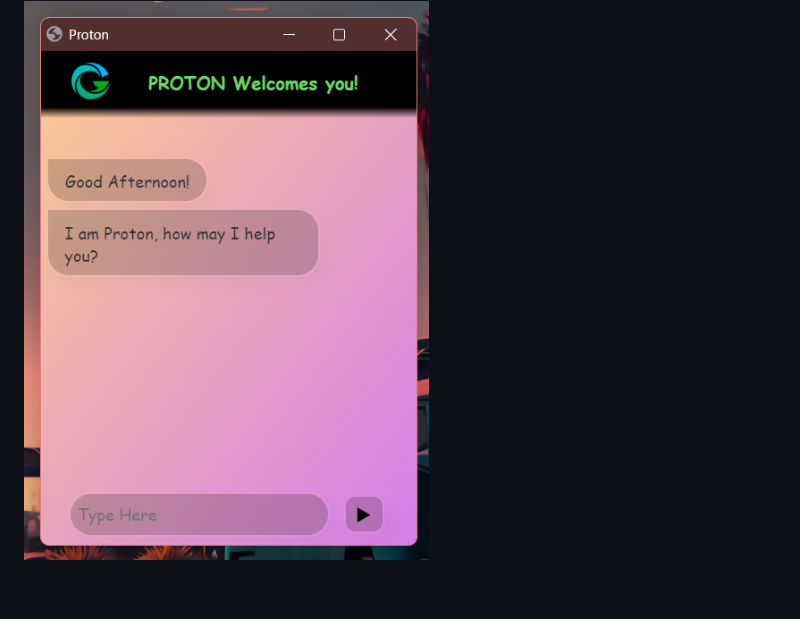
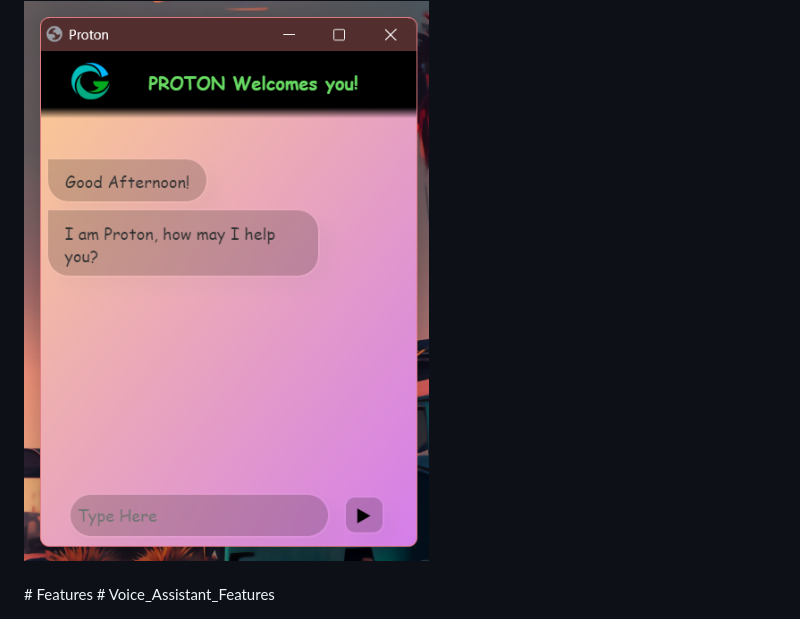
Before and after one commit to Vyomrana02/Virtual_Mouse, a Markdown page: README.md, the part around the change. GitHub-like rendering; blank space fills up the shorter version.

```diff
--- a/README.md
+++ b/README.md
@@ -78,4 +78,5 @@ Note: Use Python version: 3.8.0
 its ScreenShot:-
 <img src="https://github.com/Vyomrana02/Virtual_Mouse/blob/main/GesturesDemo/10.png" alt="VOice Assistant" width="711" height="1000"><br>
 <br>
+# Features
 # Voice_Assistant_Features
```
